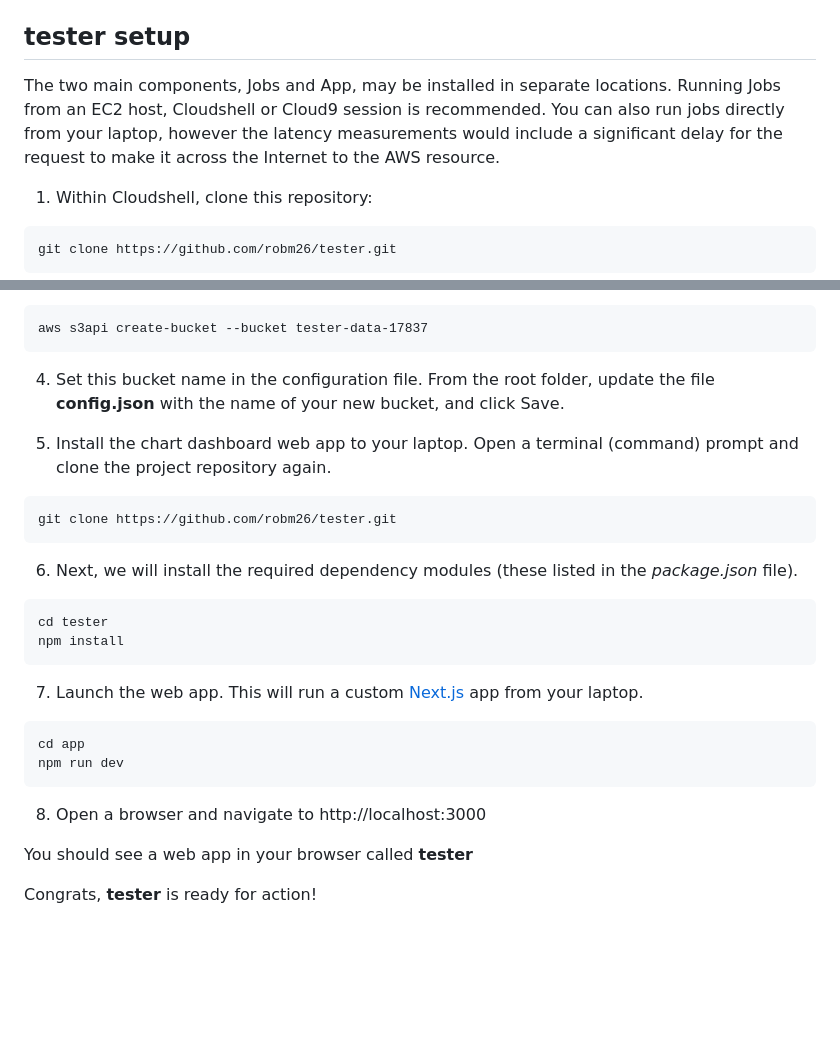
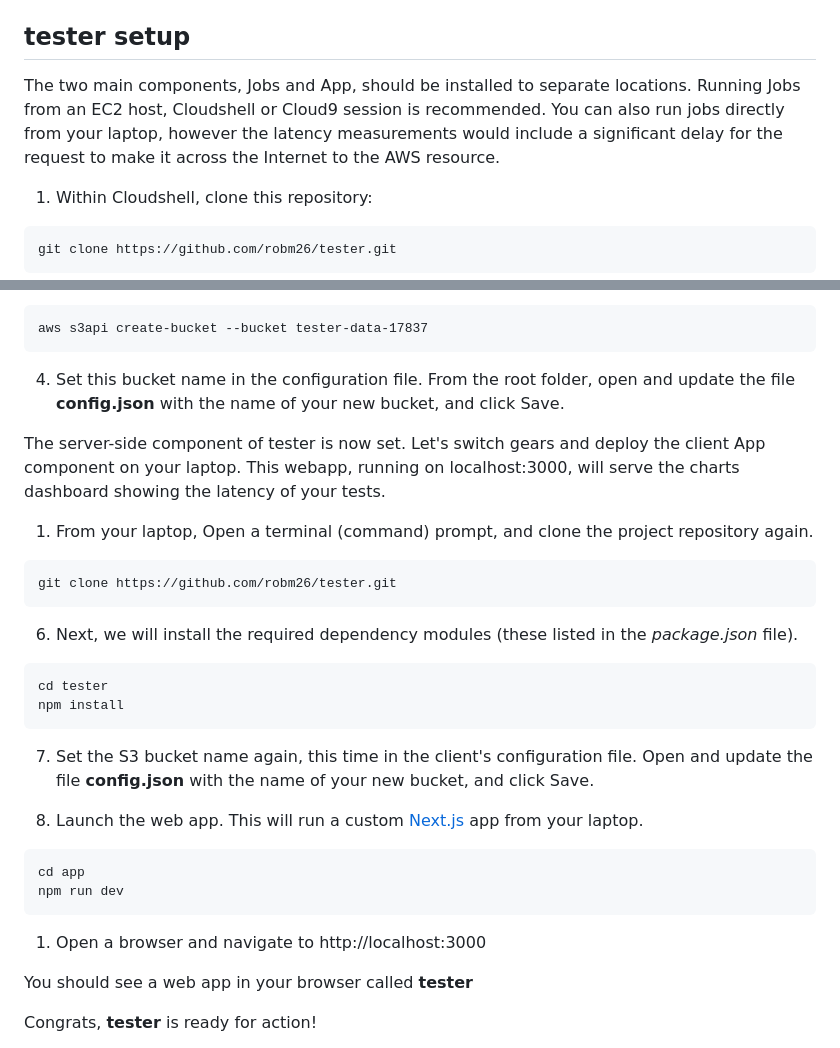
Before and after one commit to robm26/tester, a Markdown page: setup/README.md, 2 parts joined by grey strips. Drawn GitHub-style; blank space fills up the shorter version.

Commit message:
updated instructions

````diff
--- a/setup/README.md
+++ b/setup/README.md
@@ -23,7 +23,7 @@ Set the default region as follows:
 
 ## tester setup
 
-The two main components, Jobs and App, may be installed in separate locations. Running Jobs from an EC2 host, Cloudshell or Cloud9 session is recommended. You can also run jobs directly from your laptop, however the latency measurements would include a significant delay for the request to make it across the Internet to the AWS resource.
+The two main components, Jobs and App, should be installed to separate locations. Running Jobs from an EC2 host, Cloudshell or Cloud9 session is recommended. You can also run jobs directly from your laptop, however the latency measurements would include a significant delay for the request to make it across the Internet to the AWS resource.
 
 
 1. Within Cloudshell, clone this repository:
@@ -51,10 +51,11 @@ The two main components, Jobs and App, may be installed in separate locations. R
 aws s3api create-bucket --bucket tester-data-17837
 ```
 
-4. Set this bucket name in the configuration file. From the root folder, update the file **config.json** with the name of your new bucket, and click Save.
+4. Set this bucket name in the configuration file. From the root folder, open and update the file **config.json** with the name of your new bucket, and click Save.
 
+The server-side component of tester is now set. Let's switch gears and deploy the client App component on your laptop. This webapp, running on localhost:3000, will serve the charts dashboard showing the latency of your tests.
 
-5. Install the chart dashboard web app to your laptop. Open a terminal (command) prompt and clone the project repository again.
+1. From your laptop, Open a terminal (command) prompt, and clone the project repository again.
 
  ```
  git clone https://github.com/robm26/tester.git
@@ -66,12 +67,14 @@ cd tester
 npm install
 ```
 
-7. Launch the web app. This will run a custom [Next.js](https://nextjs.org/) app from your laptop.
+7. Set the S3 bucket name again, this time in the client's configuration file. Open and update the file **config.json** with the name of your new bucket, and click Save.
+
+8. Launch the web app. This will run a custom [Next.js](https://nextjs.org/) app from your laptop.
 ```
 cd app
 npm run dev
 ```
-8. Open a browser and navigate to http://localhost:3000
+1. Open a browser and navigate to http://localhost:3000
 
 You should see a web app in your browser called **tester**
 
````
Also changed, not shown: README.md (+2 -0 lines), public/tester_001.png (added), public/tester_002.png (added).
